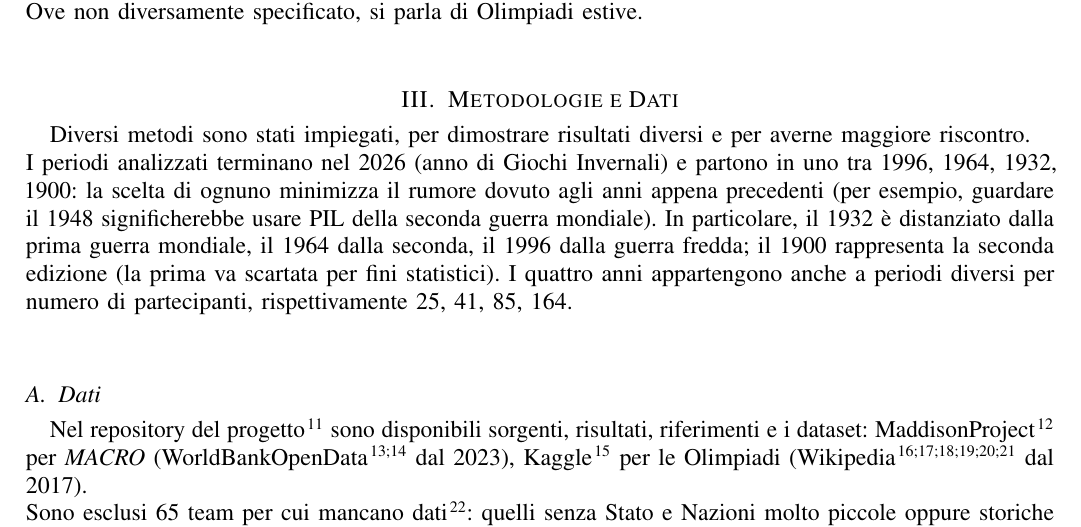
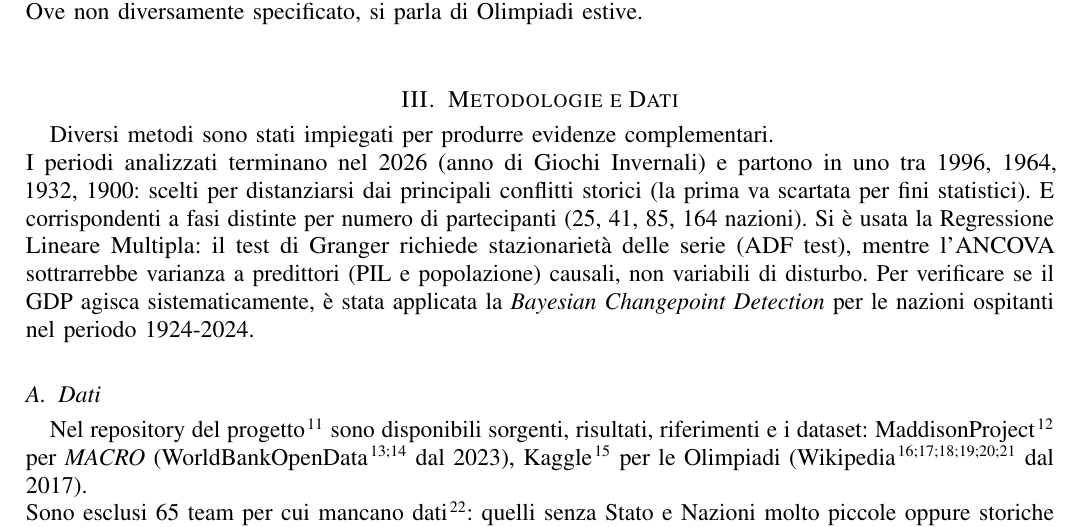
Before and after one commit to papum20/unibo__projects__Olympics-hosting-advantage, a LaTeX paper (src/paper/main.tex, which reads src/paper/methods.tex): part of page 2 of 12, cut so that both start at the same text. Compiled offline with pdfLaTeX; a missing font is replaced by an installed copy or a similar font; a LaTeX package or settings file that is missing is left out.

Commit message:
methods update

```diff
--- a/src/paper/methods.tex
+++ b/src/paper/methods.tex
@@ -1,50 +1,20 @@
 \section{Metodologie e Dati}\label{sec:methods}
 
-% La nuova versione era più verbosa, rimuoveva informazioni importanti e
-% aggiungeva inessattezze o ambiguità (sono regressione lineare,
-% "inamovibile"...).
+%aggiungendo una sola parola ho spiegato la scelta dei metodi.
+%io non capivo quello che avevi scritto tu, spero che ora capiamo entrambi
 
-% Riguardo ad ANOVA, non ho capito il significato di quello che avevi scritto,
-% se hai voglia, puoi spiegarcelo. Però, intanto, basta dire citare
-% l'eteroschedacitià come assunzione non soddisfatta, salvando tanto spazio.
-
-Diversi metodi sono stati impiegati, per dimostrare risultati diversi e per
-averne maggiore riscontro.\\
+Diversi metodi sono stati impiegati per produrre evidenze complementari.\\
 I periodi analizzati terminano nel 2026 (anno di Giochi Invernali) e partono in
-uno tra 1996, 1964, 1932, 1900: la scelta di ognuno minimizza il rumore dovuto
-agli anni appena precedenti (per esempio, guardare il 1948 significherebbe usare
-PIL della seconda guerra mondiale). In particolare, il 1932 è distanziato dalla
-prima guerra mondiale, il 1964 dalla seconda, il 1996 dalla guerra fredda; il
-1900 rappresenta la seconda edizione (la prima va scartata per fini statistici).
-I quattro anni appartengono anche a periodi diversi per numero di partecipanti,
-rispettivamente 25, 41, 85, 164.\\
-
-%Diversi metodi sono stati impiegati, per dimostrare risultati diversi e per
-%avere maggiore riscontro.\\
-%Per la causalità si è usata la Regressione Lineare Multipla in luogo del test di Granger,
-%che non poteva essere applicato, in mancanza di stazionarietà delle serie di GDP
-%e medaglie (misurata con ADF test), inamovibile anche applicando modifiche come
-%logaritmo, differenza logaritmica, e percentuale (medaglie).
-%Questa scelta è stata preferita anche all'Analisi della Covarianza (ANCOVA)
-%per una ragione sostanziale: in questo contesto PIL e popolazione non sono
-%variabili rumorose, bensì i predittori causali di primario interesse.
-%Come argomentato da Miller e Chapman (2001) in
-%\textit{Misunderstanding Analysis of Covariance}, applicare
-%l'ANCOVA su variabili interconnesse del mondo reale rischia di sottrarre
-%artificialmente varianza significativa.
-%La Regressione Multipla permette invece di quantificare il peso reale di ciascun
-%predittore, incluso il \textit{fattore host} -- in modo coerente alle dinamiche
-%geopolitiche .\\
-%Per comprendere se la ricchezza agisca davvero come meccanismo
-%strutturale, è stata condotta un'analisi basata sulla
-%\textit{Bayesian Changepoint Detection}, volta a individuare i punti di rottura
-%nel PIL e nel medagliere delle sedici nazioni ospitanti nel periodo 1924--2024.\\
-%I periodi analizzati terminano nel 2026 (anno di Giochi Invernali) con anno di partenza scelto
-%per minimizzare il rumore dei periodi storici eccezionali: il 1932 è distanziato
-%dalla Prima Guerra Mondiale, il 1964 dalla Seconda, il 1996 dalla Guerra Fredda;
-%il 1900 rappresenta la seconda edizione in assoluto. I quattro anni corrispondono
-%anche a fasi distinte per numero di partecipanti (rispettivamente 25, 41, 85
-%e 164 nazioni) offrendo prospettive analitiche complementari.\\
+uno tra 1996, 1964, 1932, 1900: scelti per distanziarsi dai principali conflitti
+storici (la prima va scartata per fini statistici). E corrispondenti a fasi
+distinte per numero di partecipanti (25, 41, 85, 164 nazioni).
+Si è usata la Regressione Lineare Multipla: il test di Granger
+richiede stazionarietà delle serie (ADF test), mentre
+l'ANCOVA sottrarrebbe varianza a predittori
+(PIL e popolazione) causali, non variabili di disturbo.
+Per verificare se il GDP agisca sistematicamente, è stata
+applicata la \textit{Bayesian Changepoint Detection} per le
+nazioni ospitanti nel periodo 1924-2024.
 
 
 \input{methods_data}
```
